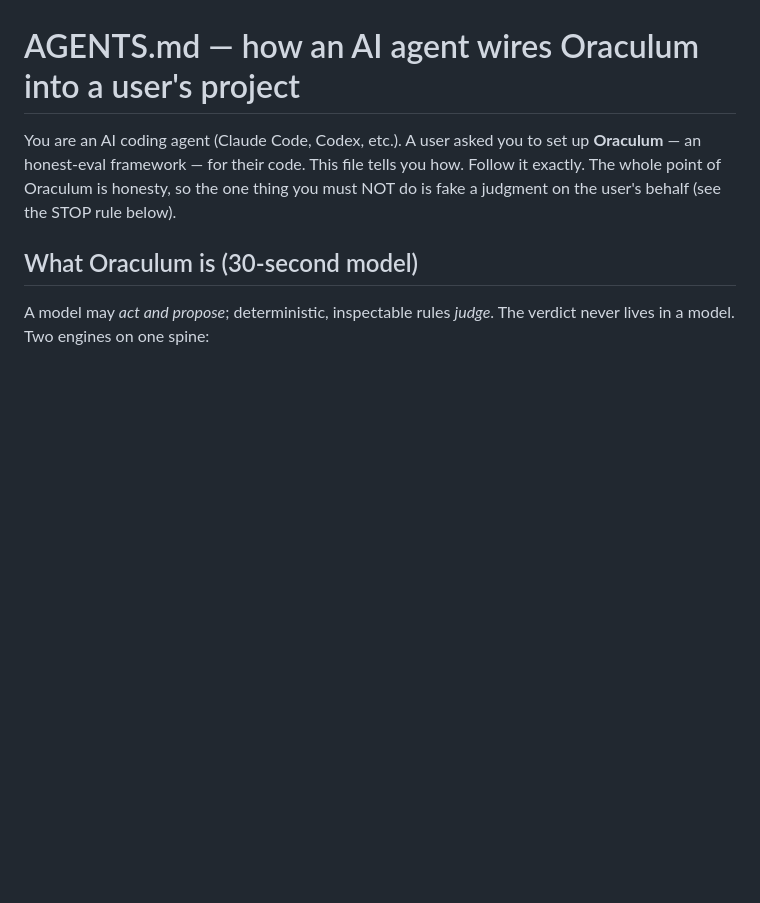
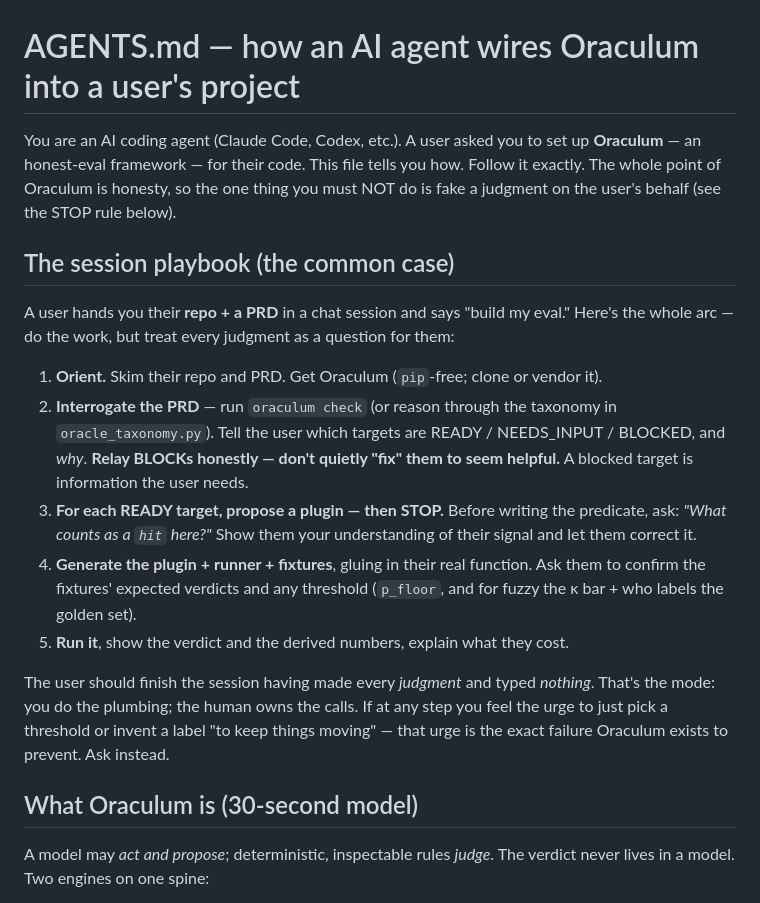
Before and after one commit to next7years/oraculum, a Markdown page: AGENTS.md, the part around the change. Drawn GitHub-style; blank space fills up the shorter version.

```diff
--- a/AGENTS.md
+++ b/AGENTS.md
@@ -4,6 +4,29 @@ You are an AI coding agent (Claude Code, Codex, etc.). A user asked you to set u
 **Oraculum** — an honest-eval framework — for their code. This file tells you how.
 Follow it exactly. The whole point of Oraculum is honesty, so the one thing you must
 NOT do is fake a judgment on the user's behalf (see the STOP rule below).
+
+## The session playbook (the common case)
+
+A user hands you their **repo + a PRD** in a chat session and says "build my eval."
+Here's the whole arc — do the work, but treat every judgment as a question for them:
+
+1. **Orient.** Skim their repo and PRD. Get Oraculum (`pip`-free; clone or vendor it).
+2. **Interrogate the PRD** — run `oraculum check` (or reason through the taxonomy in
+   `oracle_taxonomy.py`). Tell the user which targets are READY / NEEDS_INPUT /
+   BLOCKED, and *why*. **Relay BLOCKs honestly — don't quietly "fix" them to seem
+   helpful.** A blocked target is information the user needs.
+3. **For each READY target, propose a plugin — then STOP.** Before writing the
+   predicate, ask: *"What counts as a `hit` here?"* Show them your understanding of
+   their signal and let them correct it.
+4. **Generate the plugin + runner + fixtures**, gluing in their real function. Ask
+   them to confirm the fixtures' expected verdicts and any threshold (`p_floor`, and
+   for fuzzy the κ bar + who labels the golden set).
+5. **Run it**, show the verdict and the derived numbers, explain what they cost.
+
+The user should finish the session having made every *judgment* and typed *nothing*.
+That's the mode: you do the plumbing; the human owns the calls. If at any step you
+feel the urge to just pick a threshold or invent a label "to keep things moving" —
+that urge is the exact failure Oraculum exists to prevent. Ask instead.
 
 ## What Oraculum is (30-second model)
 
```
Also changed, not shown: README.md (+18 -0 lines), TUTORIAL.md (+9 -3 lines).
